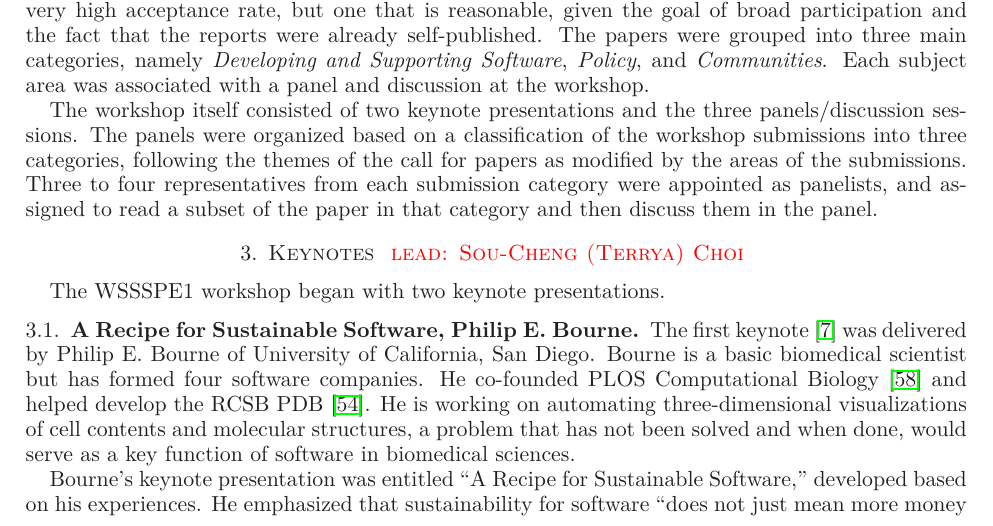
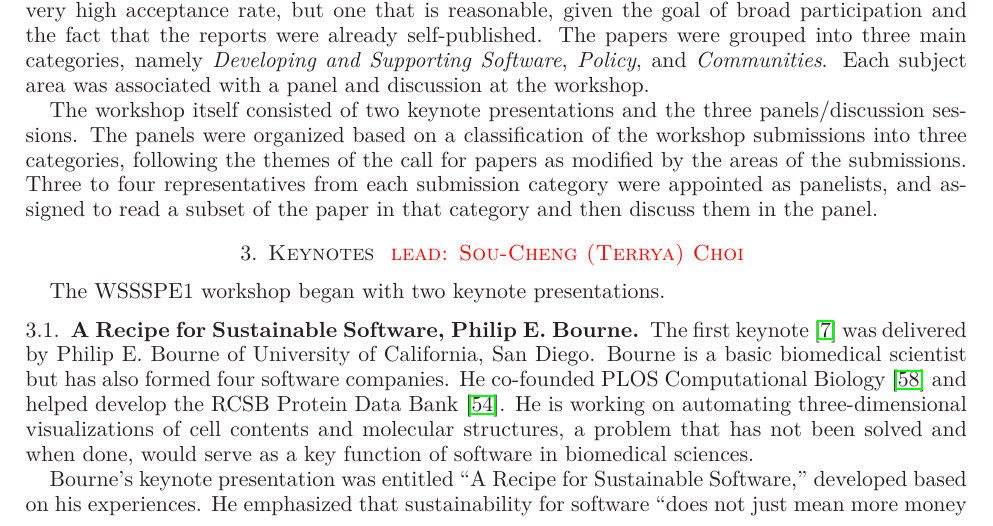
Before and after one commit to WSSSPE/meetings, a LaTeX paper (WSSSPE1_report/WSSSPE1_summary_report.tex): part of page 4 of 23, cut so that both start at the same text. Compiled offline with LaTeX, dvips and Ghostscript.

Commit message:
spell out PDB

```diff
--- a/WSSSPE1_report/WSSSPE1_summary_report.tex
+++ b/WSSSPE1_report/WSSSPE1_summary_report.tex
@@ -304,8 +304,9 @@ The WSSSPE1 workshop began with two keynote presentations.
 
 The first keynote~\cite{WSSSPE1-keynote1} was delivered by Philip
 E. Bourne of University of California, San Diego.  Bourne is a basic
-biomedical scientist but has formed four software companies. He co-founded
-PLOS Computational Biology~\cite{plos-web} and helped develop the RCSB PDB~\cite{pdb-web}.
+biomedical scientist but has also formed four software companies. He co-founded
+PLOS Computational Biology~\cite{plos-web} and helped develop the RCSB
+Protein Data Bank~\cite{pdb-web}.
 He is working on automating three-dimensional visualizations of cell
 contents and molecular structures, a problem that has not been solved
 and when done, would serve as a key function of software in biomedical
```
